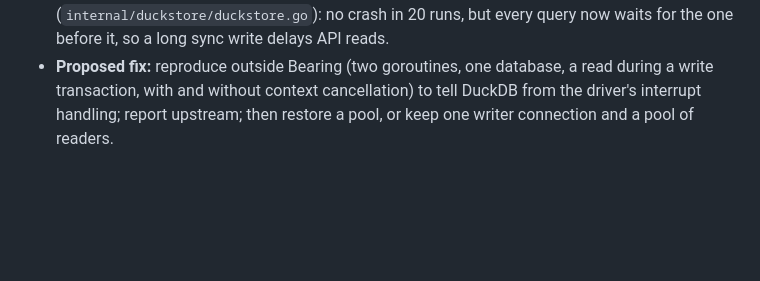
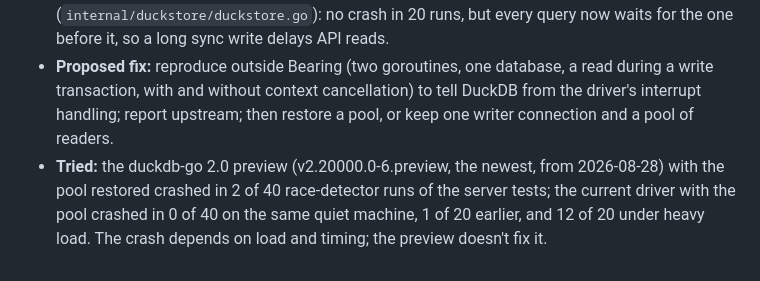
Before and after one commit to dhm116/bearing, a Markdown page: docs/edge-cases.md, the part around the change. Drawn GitHub-style; blank space fills up the shorter version.

Commit message:
Record the duckdb-go 2.0 preview test in the crash's edge case
Co-Authored-By: Claude Opus 5.5 <noreply@anthropic.com>

```diff
--- a/docs/edge-cases.md
+++ b/docs/edge-cases.md
@@ -167,3 +167,4 @@ Each entry:
 - **Example:** an event-log read (`Partitions`) while a worker commits an offset in a write transaction on the same store; SIGSEGV inside `duckdb_execute_pending` (duckdb-go v2.10506.0), about 1 in 20 race-detector runs of the server tests, on the commit before step 4 as well.
 - **Impact:** the whole server process dies. Worked around by limiting the store to one connection (`internal/duckstore/duckstore.go`): no crash in 20 runs, but every query now waits for the one before it, so a long sync write delays API reads.
 - **Proposed fix:** reproduce outside Bearing (two goroutines, one database, a read during a write transaction, with and without context cancellation) to tell DuckDB from the driver's interrupt handling; report upstream; then restore a pool, or keep one writer connection and a pool of readers.
+- **Tried:** the duckdb-go 2.0 preview (v2.20000.0-6.preview, the newest, from 2026-08-28) with the pool restored crashed in 2 of 40 race-detector runs of the server tests; the current driver with the pool crashed in 0 of 40 on the same quiet machine, 1 of 20 earlier, and 12 of 20 under heavy load. The crash depends on load and timing; the preview doesn't fix it.
```
